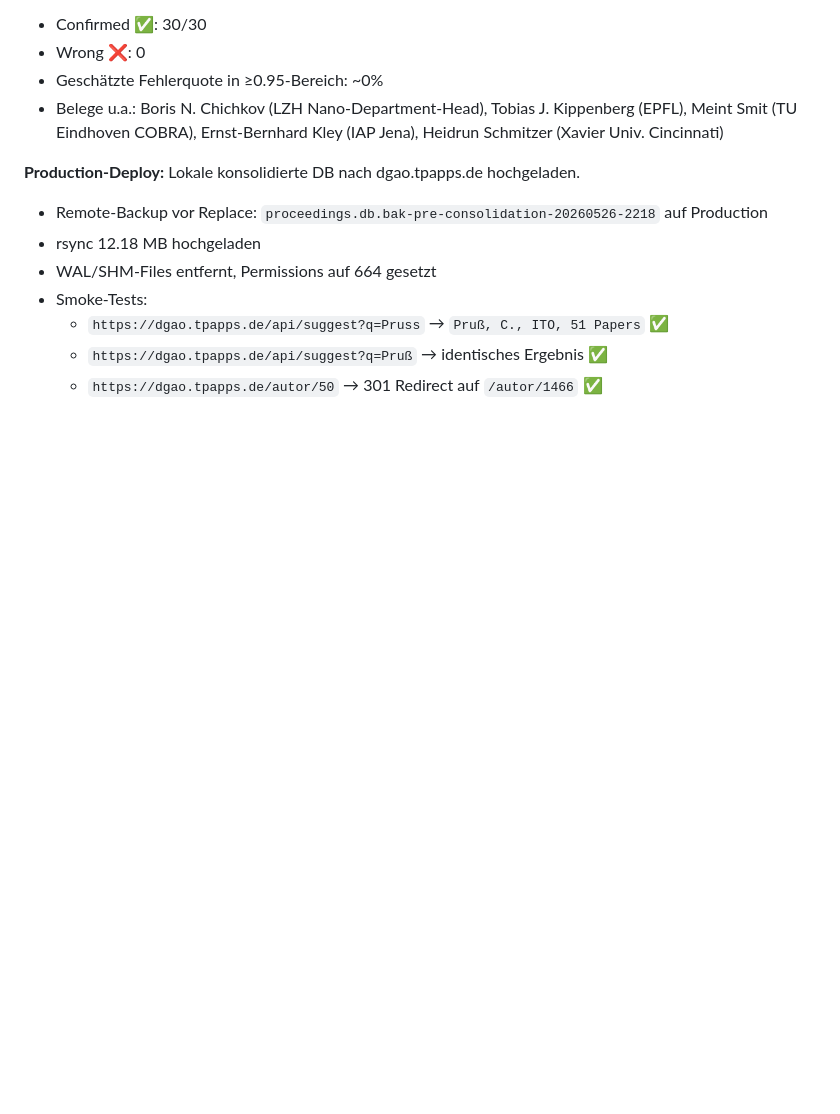
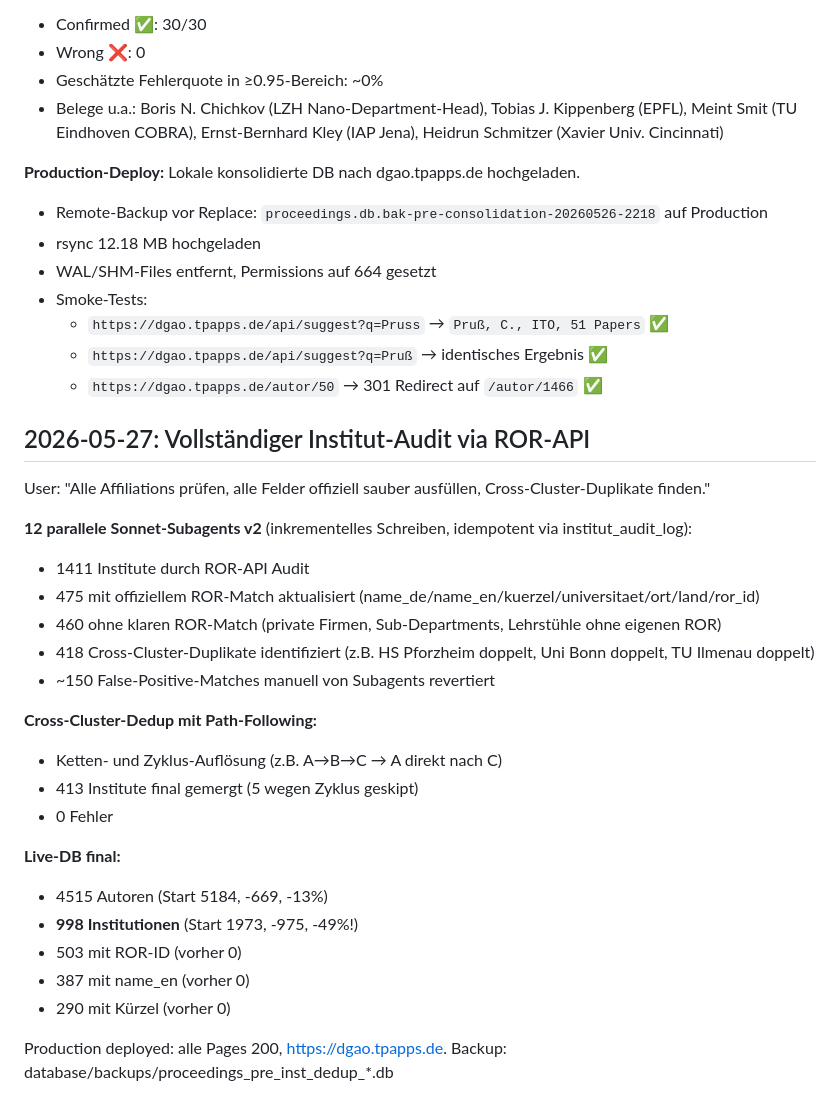
Before and after one commit to topruss05-lgtm/DGAO-Proceedings, a Markdown page: docs/superpowers/CHANGELOG.md, the part around the change. GitHub-like rendering; blank space fills up the shorter version.

Commit message:
chore: Full Institut-Audit + 413 Cross-Cluster-Merges deployed
12 Sonnet-Subagents v2 (inkrementell, idempotent) durch alle 1411
Institute via ROR-API. 475 ROR-IDs gesetzt, 418 Duplikate gefunden,
413 cross-gemergt (mit Cycle-Detection).

Final-DB: 4515 Autoren, 998 Institutionen (-49% vs Start 1973).
503 ROR-IDs, 387 name_en, 290 Kürzel.

Production live: alle Pages 200.

Co-Authored-By: Claude Opus 4.7 (1M context) <noreply@anthropic.com>

```diff
--- a/docs/superpowers/CHANGELOG.md
+++ b/docs/superpowers/CHANGELOG.md
@@ -131,3 +131,29 @@ Live-DB:
   - `https://dgao.tpapps.de/api/suggest?q=Pruss` → `Pruß, C., ITO, 51 Papers` ✅
   - `https://dgao.tpapps.de/api/suggest?q=Pruß` → identisches Ergebnis ✅
   - `https://dgao.tpapps.de/autor/50` → 301 Redirect auf `/autor/1466` ✅
+
+## 2026-05-27: Vollständiger Institut-Audit via ROR-API
+
+User: "Alle Affiliations prüfen, alle Felder offiziell sauber ausfüllen, Cross-Cluster-Duplikate finden."
+
+**12 parallele Sonnet-Subagents v2** (inkrementelles Schreiben, idempotent via institut_audit_log):
+- 1411 Institute durch ROR-API Audit
+- 475 mit offiziellem ROR-Match aktualisiert (name_de/name_en/kuerzel/universitaet/ort/land/ror_id)
+- 460 ohne klaren ROR-Match (private Firmen, Sub-Departments, Lehrstühle ohne eigenen ROR)
+- 418 Cross-Cluster-Duplikate identifiziert (z.B. HS Pforzheim doppelt, Uni Bonn doppelt, TU Ilmenau doppelt)
+- ~150 False-Positive-Matches manuell von Subagents revertiert
+
+**Cross-Cluster-Dedup mit Path-Following:**
+- Ketten- und Zyklus-Auflösung (z.B. A→B→C → A direkt nach C)
+- 413 Institute final gemergt (5 wegen Zyklus geskipt)
+- 0 Fehler
+
+**Live-DB final:**
+- 4515 Autoren (Start 5184, -669, -13%)
+- **998 Institutionen** (Start 1973, -975, -49%!)
+- 503 mit ROR-ID (vorher 0)
+- 387 mit name_en (vorher 0)
+- 290 mit Kürzel (vorher 0)
+
+Production deployed: alle Pages 200, https://dgao.tpapps.de.
+Backup: database/backups/proceedings_pre_inst_dedup_*.db
```
